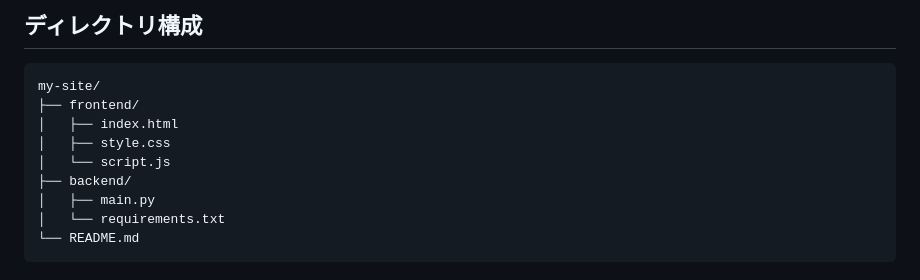
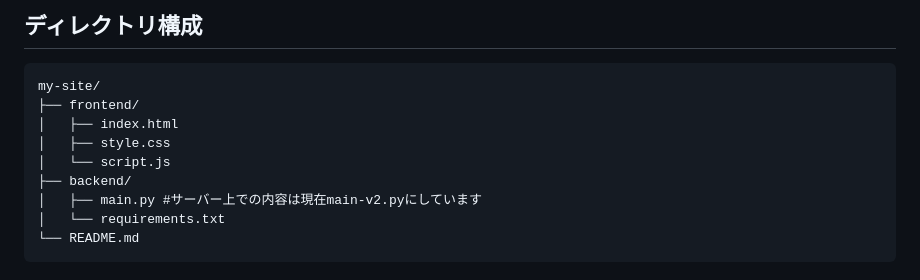
Before and after one commit to Bioinfo-Rafael/BilliyardsClub, a Markdown page: README.md, the part around the change. Rendered like a GitHub page.

````diff
--- a/README.md
+++ b/README.md
@@ -12,7 +12,7 @@ my-site/
 │   ├── style.css
 │   └── script.js
 ├── backend/
-│   ├── main.py
+│   ├── main.py #サーバー上での内容は現在main-v2.pyにしています
 │   └── requirements.txt
 └── README.md
 ```
````
